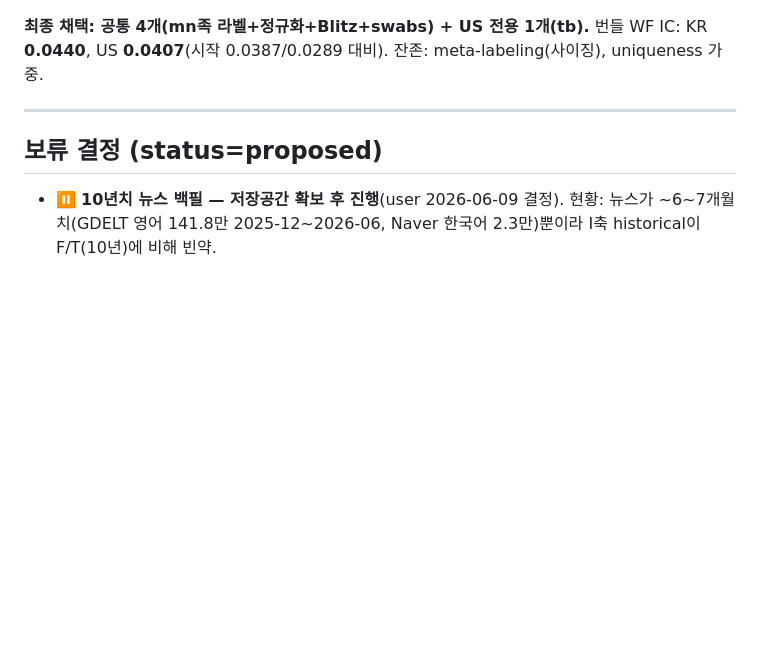
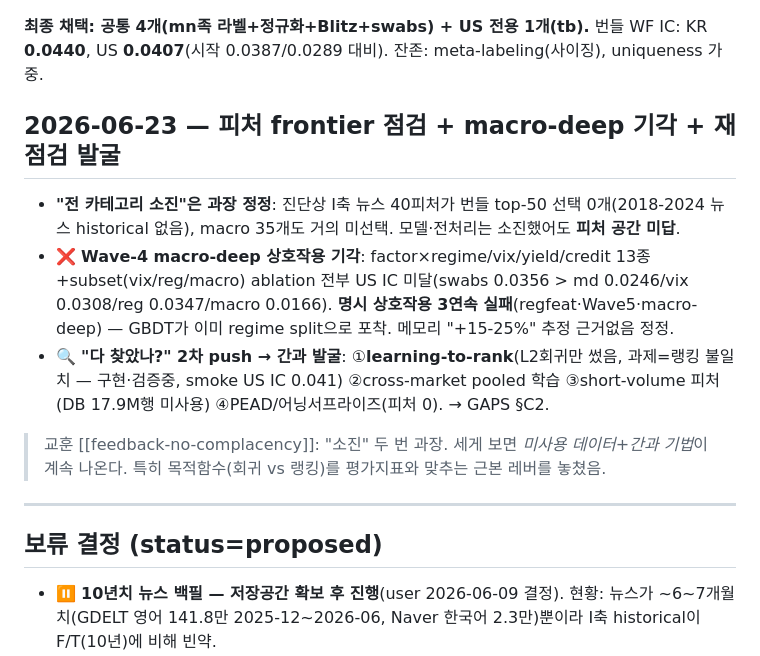
Before and after one commit to SunhSOO/Traiding, a Markdown page: WORK_LOG.md, the part around the change. Rendered like a GitHub page; blank space fills up the shorter version.

```diff
--- a/WORK_LOG.md
+++ b/WORK_LOG.md
@@ -1064,6 +1064,14 @@ ridge와 달리 mn_norm은 성급 기각 안 하고 4컷×bear까지 검증 →
 
 **최종 채택: 공통 4개(mn족 라벨+정규화+Blitz+swabs) + US 전용 1개(tb).** 번들 WF IC: KR **0.0440**, US **0.0407**(시작 0.0387/0.0289 대비). 잔존: meta-labeling(사이징), uniqueness 가중.
 
+## 2026-06-23 — 피처 frontier 점검 + macro-deep 기각 + 재점검 발굴
+
+- **"전 카테고리 소진"은 과장 정정**: 진단상 I축 뉴스 40피처가 번들 top-50 선택 0개(2018-2024 뉴스 historical 없음), macro 35개도 거의 미선택. 모델·전처리는 소진했어도 **피처 공간 미답**.
+- ❌ **Wave-4 macro-deep 상호작용 기각**: factor×regime/vix/yield/credit 13종+subset(vix/reg/macro) ablation 전부 US IC 미달(swabs 0.0356 > md 0.0246/vix 0.0308/reg 0.0347/macro 0.0166). **명시 상호작용 3연속 실패**(regfeat·Wave5·macro-deep) — GBDT가 이미 regime split으로 포착. 메모리 "+15-25%" 추정 근거없음 정정.
+- 🔍 **"다 찾았나?" 2차 push → 간과 발굴**: ①**learning-to-rank**(L2회귀만 썼음, 과제=랭킹 불일치 — 구현·검증중, smoke US IC 0.041) ②cross-market pooled 학습 ③short-volume 피처(DB 17.9M행 미사용) ④PEAD/어닝서프라이즈(피처 0). → GAPS §C2.
+
+> 교훈 [[feedback-no-complacency]]: "소진" 두 번 과장. 세게 보면 *미사용 데이터+간과 기법*이 계속 나온다. 특히 목적함수(회귀 vs 랭킹)를 평가지표와 맞추는 근본 레버를 놓쳤음.
+
 ---
 
 ## 보류 결정 (status=proposed)
```
Also changed, not shown: ALPHA_CAMPAIGN.md (+4 -0 lines), GAPS.md (+10 -1 lines).
